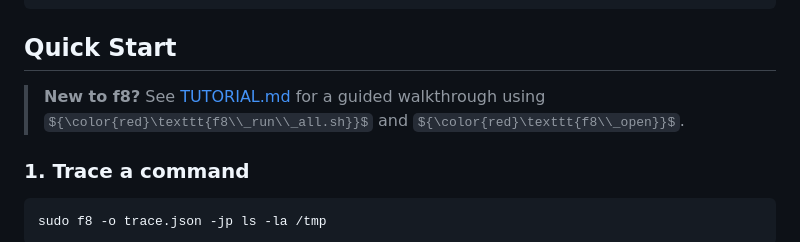
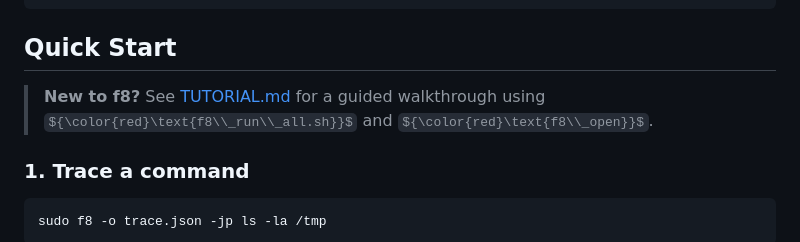
Before and after one commit to zenfish/f8, a Markdown page: README.md, the part around the change. Drawn GitHub-style; some formulas as TeX source.

Commit message:
Use \text (body font) for red text to match surrounding prose

```diff
--- a/README.md
+++ b/README.md
@@ -87,7 +87,7 @@ f8_server
 
 ## Quick Start
 
-> **New to f8?** See [TUTORIAL.md](TUTORIAL.md) for a guided walkthrough using ${\color{red}\texttt{f8\\_run\\_all.sh}}$ and ${\color{red}\texttt{f8\\_open}}$.
+> **New to f8?** See [TUTORIAL.md](TUTORIAL.md) for a guided walkthrough using ${\color{red}\text{f8\\_run\\_all.sh}}$ and ${\color{red}\text{f8\\_open}}$.
 
 ### 1. Trace a command
 
```
